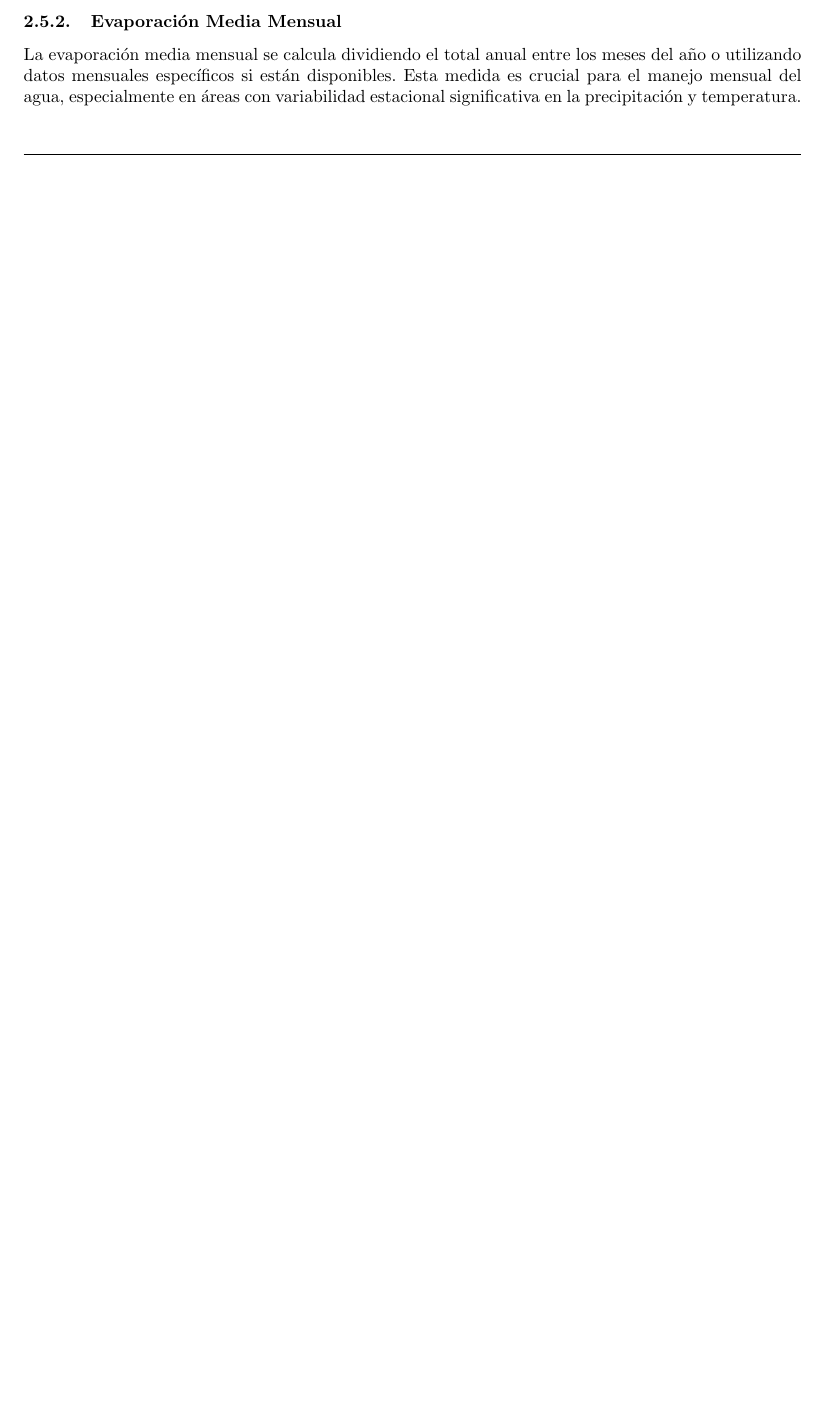
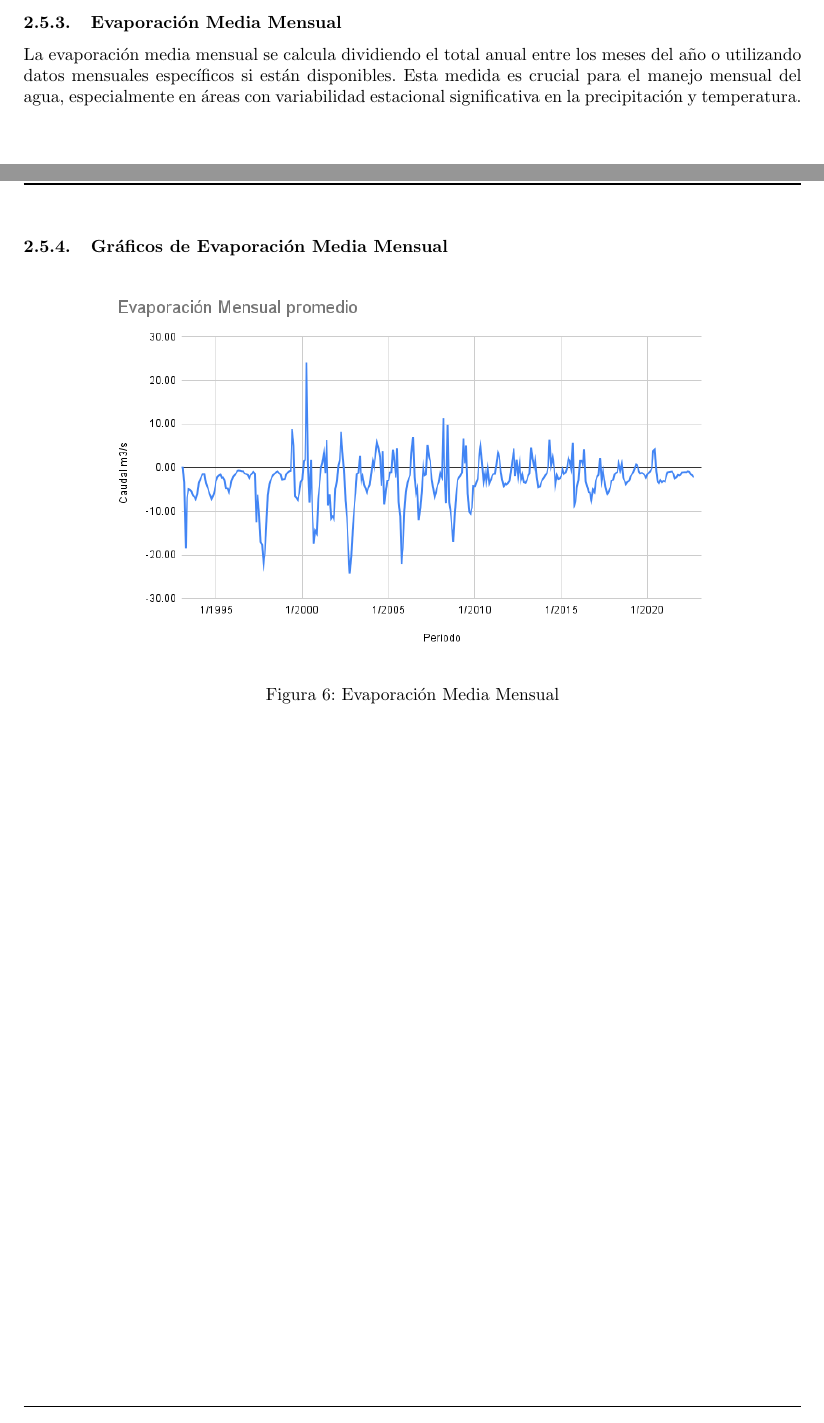
Before and after one commit to LukasWolff2002/TAREA_1_HIDROLOGIA, a LaTeX document (INFORME/informe.tex): part of page 16 of 19 before the commit and two parts of pages 18 and 19 of 22 after it, the two joined at a grey line, cut so that both start at the same text, the shorter picture padded with empty space. Compiled offline with pdfLaTeX.

Commit message:
agregar evaporacion

```diff
--- a/INFORME/informe.tex
+++ b/INFORME/informe.tex
@@ -637,3 +649,11 @@ La evaporación media mensual se calcula dividiendo el total anual entre los mes
+\subsubsection{Gráficos de Evaporación Media Mensual}
+
+\begin{figure}[h!]
+    \centering
+    \includegraphics[width=0.8\textwidth]{GRAFICOS/Evaporación Mensual promedio.png}
+    \caption{Evaporación Media Mensual}
+    \label{fig:evaporacion_mensual}
+\end{figure}
 
 % \begin{figure}[h]
 %     \centering
```
Also changed, not shown: INFORME/informe.tex (12 more changed lines), 8 other files.
